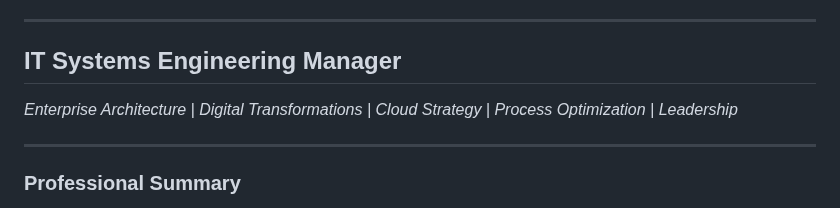
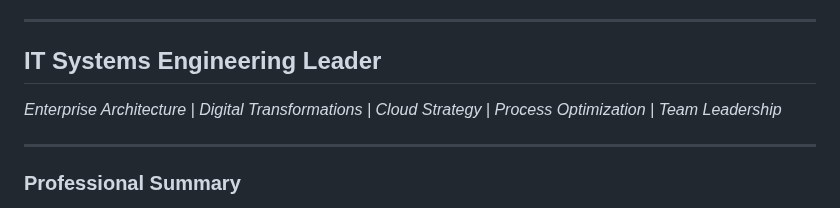
Before and after one commit to gpeterson78/gpeterson78.github.io, a Markdown page: gcp.md, the part around the change. GitHub-like rendering.

Commit message:
Update gcp.md
resume tweaks

```diff
--- a/gcp.md
+++ b/gcp.md
@@ -9,8 +9,8 @@
 
 ---
 
-## **IT Systems Engineering Manager**
-*Enterprise Architecture | Digital Transformations | Cloud Strategy | Process Optimization | Leadership*
+## **IT Systems Engineering Leader**
+*Enterprise Architecture | Digital Transformations | Cloud Strategy | Process Optimization | Team Leadership*
 
 ---
 
```
